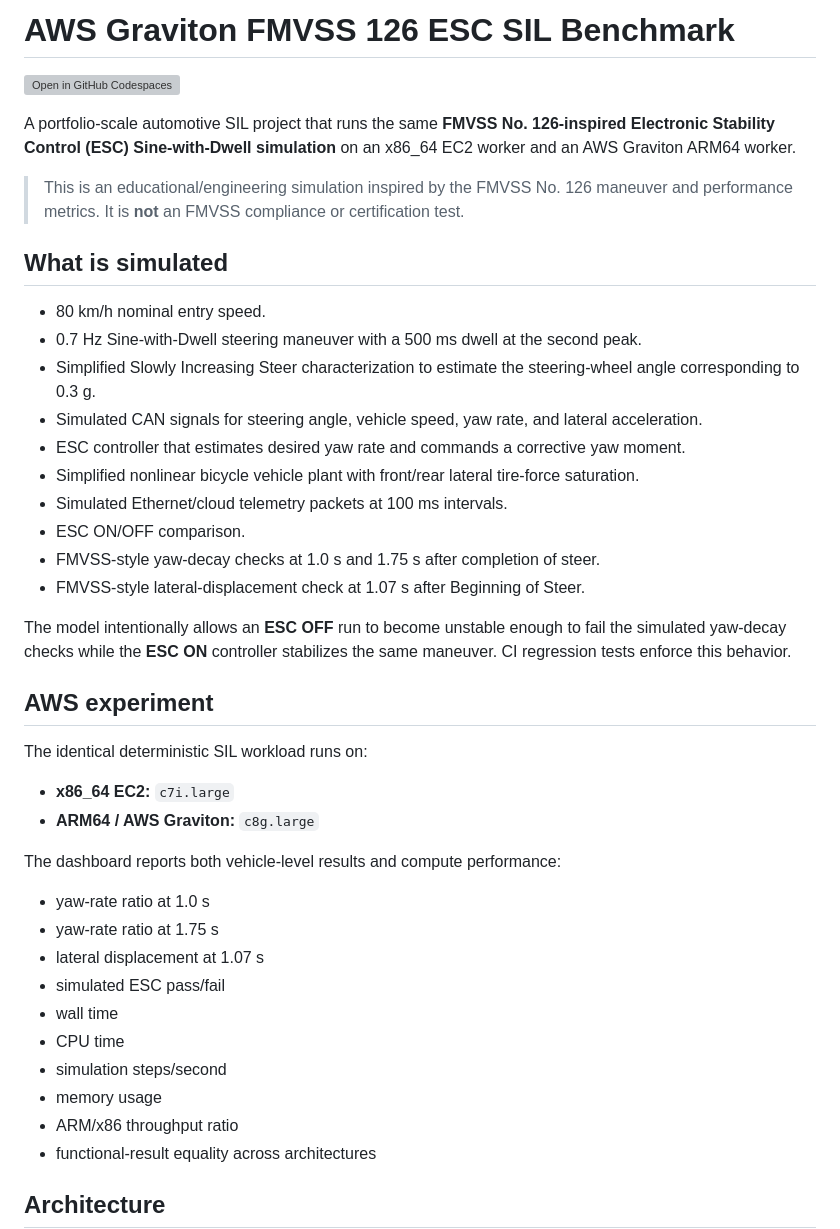
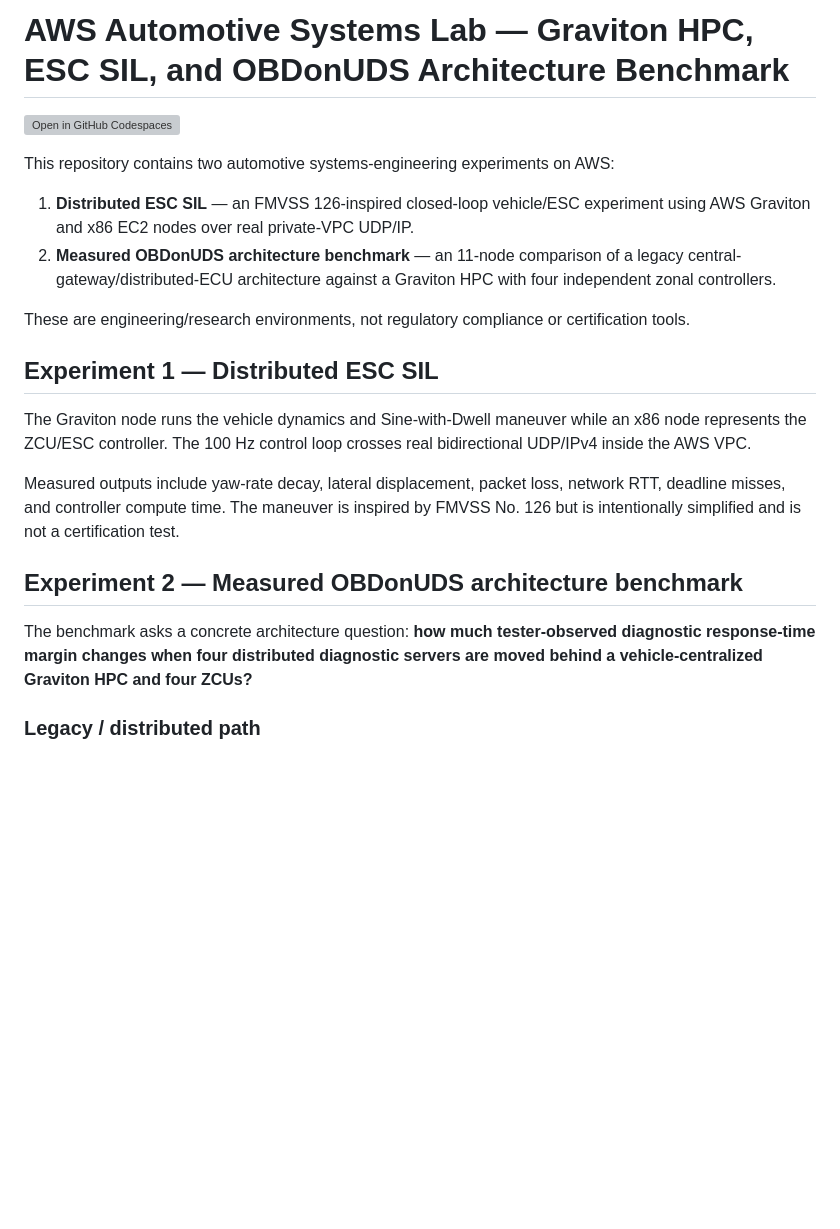
Before and after one commit to ashtonhashemi/aws-graviton-automotive-benchmar, a Markdown page: README.md, the part around one of its changes. GitHub-like rendering; blank space fills up the shorter version; grey boxes are pictures that could not be loaded.

````diff
--- a/README.md
+++ b/README.md
@@ -1,47 +1,25 @@
-# AWS Graviton FMVSS 126 ESC SIL Benchmark
+# AWS Automotive Systems Lab — Graviton HPC, ESC SIL, and OBDonUDS Architecture Benchmark
 
 [![Open in GitHub Codespaces](https://github.com/codespaces/badge.svg)](https://codespaces.new/ashtonhashemi/aws-graviton-automotive-benchmar?quickstart=1)
 
-A portfolio-scale automotive SIL project that runs the same **FMVSS No. 126-inspired Electronic Stability Control (ESC) Sine-with-Dwell simulation** on an x86_64 EC2 worker and an AWS Graviton ARM64 worker.
+This repository contains two automotive systems-engineering experiments on AWS:
 
-> This is an educational/engineering simulation inspired by the FMVSS No. 126 maneuver and performance metrics. It is **not** an FMVSS compliance or certification test.
+1. **Distributed ESC SIL** — an FMVSS 126-inspired closed-loop vehicle/ESC experiment using AWS Graviton and x86 EC2 nodes over real private-VPC UDP/IP.
+2. **Measured OBDonUDS architecture benchmark** — an 11-node comparison of a legacy central-gateway/distributed-ECU architecture against a Graviton HPC with four independent zonal controllers.
 
-## What is simulated
+These are engineering/research environments, not regulatory compliance or certification tools.
 
-- 80 km/h nominal entry speed.
-- 0.7 Hz Sine-with-Dwell steering maneuver with a 500 ms dwell at the second peak.
-- Simplified Slowly Increasing Steer characterization to estimate the steering-wheel angle corresponding to 0.3 g.
-- Simulated CAN signals for steering angle, vehicle speed, yaw rate, and lateral acceleration.
-- ESC controller that estimates desired yaw rate and commands a corrective yaw moment.
-- Simplified nonlinear bicycle vehicle plant with front/rear lateral tire-force saturation.
-- Simulated Ethernet/cloud telemetry packets at 100 ms intervals.
-- ESC ON/OFF comparison.
-- FMVSS-style yaw-decay checks at 1.0 s and 1.75 s after completion of steer.
-- FMVSS-style lateral-displacement check at 1.07 s after Beginning of Steer.
+## Experiment 1 — Distributed ESC SIL
 
-The model intentionally allows an **ESC OFF** run to become unstable enough to fail the simulated yaw-decay checks while the **ESC ON** controller stabilizes the same maneuver. CI regression tests enforce this behavior.
+The Graviton node runs the vehicle dynamics and Sine-with-Dwell maneuver while an x86 node represents the ZCU/ESC controller. The 100 Hz control loop crosses real bidirectional UDP/IPv4 inside the AWS VPC.
 
-## AWS experiment
+Measured outputs include yaw-rate decay, lateral displacement, packet loss, network RTT, deadline misses, and controller compute time. The maneuver is inspired by FMVSS No. 126 but is intentionally simplified and is not a certification test.
 
-The identical deterministic SIL workload runs on:
+## Experiment 2 — Measured OBDonUDS architecture benchmark
 
-- **x86_64 EC2:** `c7i.large`
-- **ARM64 / AWS Graviton:** `c8g.large`
+The benchmark asks a concrete architecture question: **how much tester-observed diagnostic response-time margin changes when four distributed diagnostic servers are moved behind a vehicle-centralized Graviton HPC and four ZCUs?**
 
-The dashboard reports both vehicle-level results and compute performance:
-
-- yaw-rate ratio at 1.0 s
-- yaw-rate ratio at 1.75 s
-- lateral displacement at 1.07 s
-- simulated ESC pass/fail
-- wall time
-- CPU time
-- simulation steps/second
-- memory usage
-- ARM/x86 throughput ratio
-- functional-result equality across architectures
-
-## Architecture
+### Legacy / distributed path
 
 ```mermaid
 flowchart LR
````
Also changed, not shown: other parts of README.md (+79 -95 lines).
